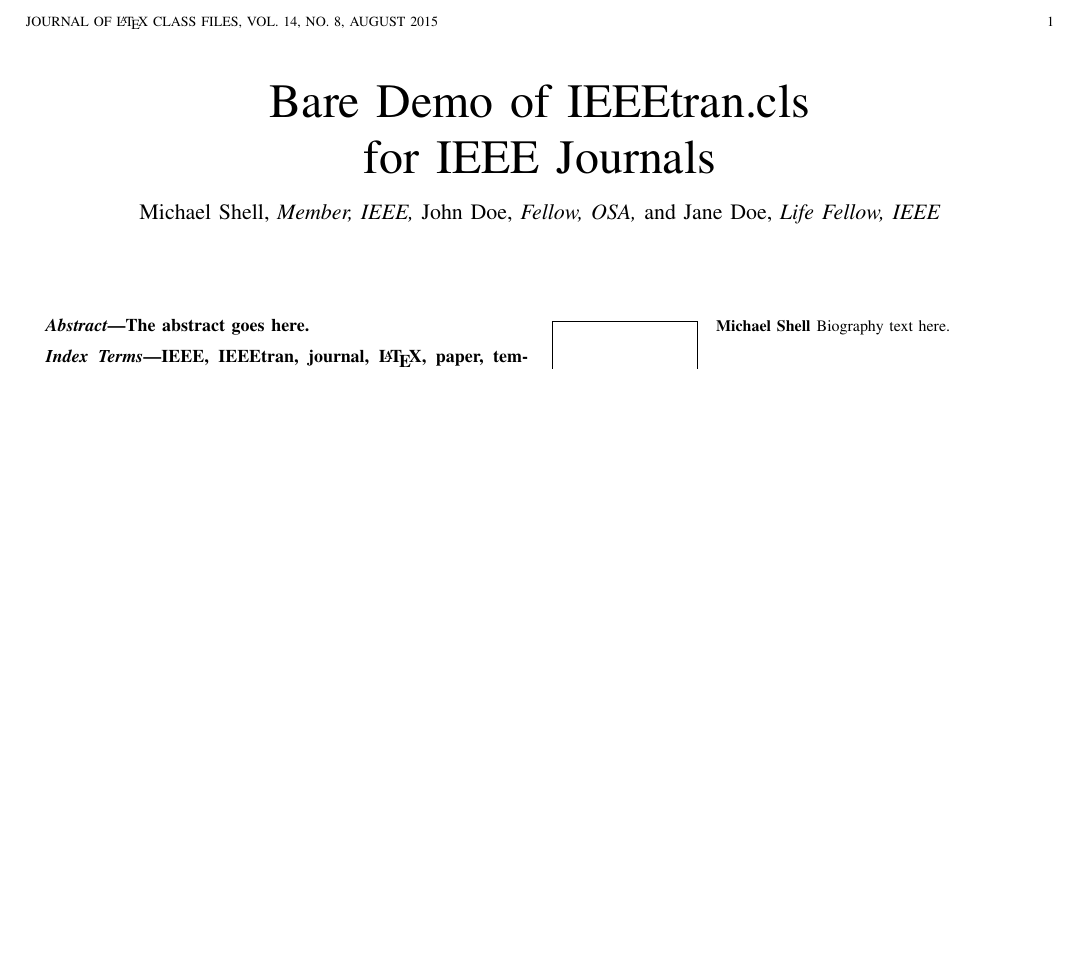
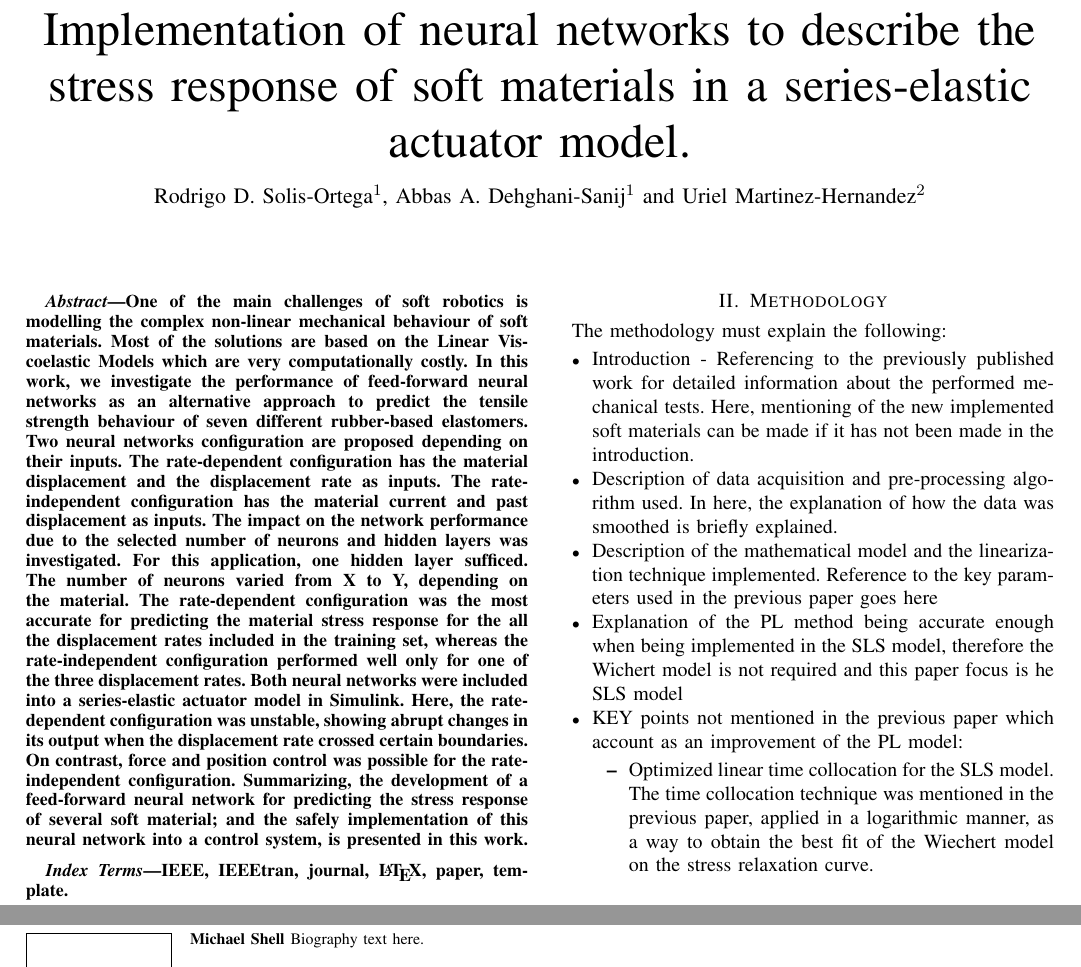
Before and after one commit to rodrogh/Journal-Paper-1, a LaTeX paper (main.tex): part of the page before the commit and two parts of pages 1 and 2 of 2 after it, the two joined at a grey line, cut at the place of the change, the shorter picture padded with empty space. Compiled offline with pdfLaTeX.

Commit message:
Abstract V2

```diff
--- a/main.tex
+++ b/main.tex
@@ -357,7 +343,7 @@
 % not capitalized unless they are the first or last word of the title.
 % Linebreaks \\ can be used within to get better formatting as desired.
 % Do not put math or special symbols in the title.
-\title{Bare Demo of IEEEtran.cls\\ for IEEE Journals}
+\title{Implementation of neural networks to describe the stress response of soft materials in a series-elastic actuator model.}
 %
 %
 % author names and IEEE memberships
@@ -369,14 +355,14 @@
 % was not built to handle multiple paragraphs
 %
 
-\author{Michael~Shell,~\IEEEmembership{Member,~IEEE,}
-        John~Doe,~\IEEEmembership{Fellow,~OSA,}
-        and~Jane~Doe,~\IEEEmembership{Life~Fellow,~IEEE}% <-this % stops a space
-\thanks{M. Shell was with the Department
-of Electrical and Computer Engineering, Georgia Institute of Technology, Atlanta,
-GA, 30332 USA e-mail: (see http://www.michaelshell.org/contact.html).}% <-this % stops a space
-\thanks{J. Doe and J. Doe are with Anonymous University.}% <-this % stops a space
-\thanks{Manuscript received April 19, 2005; revised August 26, 2015.}}
+\author{Rodrigo D. Solis-Ortega$^{1}$, Abbas A. Dehghani-Sanij$^{1}$ and Uriel Martinez-Hernandez$^{2}$% <-this % stops a space
+
+\thanks{*This work was supported by the Mexican National Council of Science and Technology (CONACyT) and is part of the project ‘Wearable soft robotics for independent living’ (EP/M026388/1). The authors are with the:}% <-this % stops a space
+\thanks{$^{1}$Institute of Robotics, Design and Optimization (iDRO), School of Mechanical Engineering, University of Leeds, Leeds, LS2 9JT, U.K.
+        {\tt\small \{el14rdso, a.a.dehghani-sanij\}$@$leeds.ac.uk}}%
+\thanks{$^{2}$Department of Electronic and Electrical Engineering, University of Bath, BA2 7AY, Bath, UK.
+        {\tt\small u.martinez$@$bath.ac.uk}}%
+}
 
 % note the % following the last \IEEEmembership and also \thanks -
 % these prevent an unwanted space from occurring between the last author name
@@ -432,7 +418,8 @@
 % As a general rule, do not put math, special symbols or citations
 % in the abstract or keywords.
 \begin{abstract}
-The abstract goes here.
+One of the main challenges of soft robotics is modelling the complex non-linear mechanical behaviour of soft materials. Most of the solutions are based on the Linear Viscoelastic Models which are very computationally costly. In this work, we investigate the performance of feed-forward neural networks as an alternative approach to predict the tensile strength behaviour of seven different rubber-based elastomers. Two neural networks configuration are proposed depending on their inputs. The rate-dependent configuration has the material displacement and the displacement rate as inputs. The rate-independent configuration has the material current and past displacement as inputs. The impact on the network performance due to the selected number of neurons and hidden layers was investigated. For this application, one hidden layer sufficed. The number of neurons varied from X to Y, depending on the material. The rate-dependent configuration was the most accurate for predicting the material stress response for the all the displacement rates included in the training set, whereas the rate-independent configuration performed well only for one of the three displacement rates. Both neural networks were included into a series-elastic actuator model in Simulink. Here, the rate-dependent configuration was unstable, showing abrupt changes in its output when the displacement rate crossed certain boundaries. On contrast, force and position control was possible for the rate-independent configuration. Summarizing, the development of a feed-forward neural network for predicting the stress response of several soft material; and the safely implementation of this neural network into a control system, is presented in this work.
+
 \end{abstract}
 
 % Note that keywords are not normally used for peerreview papers.
@@ -588,4 +575,14 @@
 % footnotes above bottom floats. This can be corrected via the
 % \fnbelowfloat command of the stfloats package.
 
+\section{Methodology}
+The methodology must explain the following:
+\begin{itemize}
+    \item Introduction - Referencing to the previously published work for detailed information about the performed mechanical tests. Here, mentioning of the new implemented soft materials can be made if it has not been made in the introduction.
+    \item Description of data acquisition and pre-processing algorithm used. In here, the explanation of how the data was smoothed is briefly explained.
+    \item Description of the mathematical model and the linearization technique implemented. Reference to the key parameters used in the previous paper goes here
+    \item Explanation of the PL method being accurate enough when being implemented in the SLS model, therefore the Wichert model is not required and this paper focus is he SLS model
+    \item KEY points not mentioned in the previous paper which account as an improvement of the PL model:
+    \begin{itemize}
+        \item Optimized linear time collocation for the SLS model. The time collocation technique was mentioned in the previous paper, applied in a logarithmic manner, as a way to obtain the best fit of the Wiechert model on the stress relaxation curve.
 
```
Also changed, not shown: main.tex (16 more changed lines).
